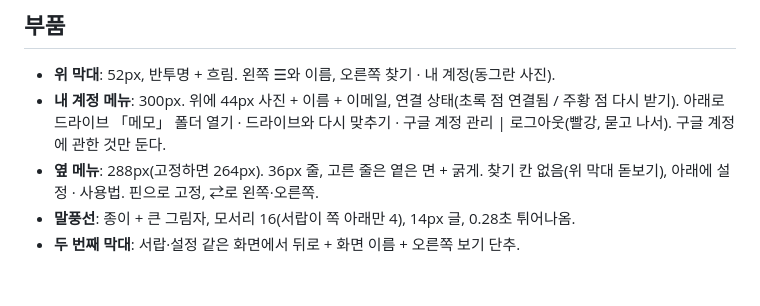
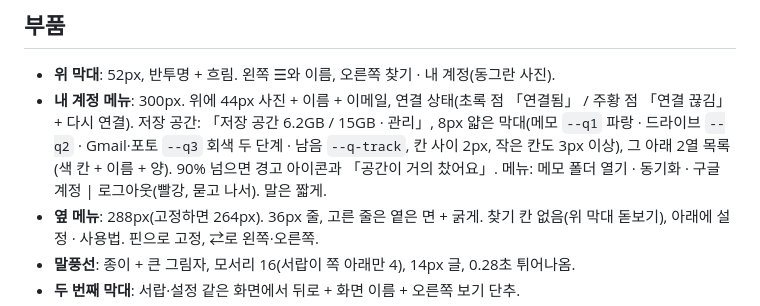
Before and after one commit to makerskim/thought-drawer, a Markdown page: docs/디자인시스템.md, the part around the change. Rendered like a GitHub page; blank space fills up the shorter version.

```diff
--- a/docs/디자인시스템.md
+++ b/docs/디자인시스템.md
@@ -60,7 +60,7 @@ Pretendard (애플 기기에서도 같은 글꼴). 굵기 400·500·600·700.
 ## 부품
 
 - **위 막대**: 52px, 반투명 + 흐림. 왼쪽 ☰와 이름, 오른쪽 찾기 · 내 계정(동그란 사진).
-- **내 계정 메뉴**: 300px. 위에 44px 사진 + 이름 + 이메일, 연결 상태(초록 점 연결됨 / 주황 점 다시 받기). 아래로 드라이브 「메모」 폴더 열기 · 드라이브와 다시 맞추기 · 구글 계정 관리 | 로그아웃(빨강, 묻고 나서). 구글 계정에 관한 것만 둔다.
+- **내 계정 메뉴**: 300px. 위에 44px 사진 + 이름 + 이메일, 연결 상태(초록 점 「연결됨」 / 주황 점 「연결 끊김」 + 다시 연결). 저장 공간: 「저장 공간 6.2GB / 15GB · 관리」, 8px 얇은 막대(메모 `--q1` 파랑 · 드라이브 `--q2` · Gmail·포토 `--q3` 회색 두 단계 · 남음 `--q-track`, 칸 사이 2px, 작은 칸도 3px 이상), 그 아래 2열 목록(색 칸 + 이름 + 양). 90% 넘으면 경고 아이콘과 「공간이 거의 찼어요」. 메뉴: 메모 폴더 열기 · 동기화 · 구글 계정 | 로그아웃(빨강, 묻고 나서). 말은 짧게.
 - **옆 메뉴**: 288px(고정하면 264px). 36px 줄, 고른 줄은 옅은 면 + 굵게. 찾기 칸 없음(위 막대 돋보기), 아래에 설정 · 사용법. 핀으로 고정, ⇄로 왼쪽·오른쪽.
 - **말풍선**: 종이 + 큰 그림자, 모서리 16(서랍이 쪽 아래만 4), 14px 글, 0.28초 튀어나옴.
 - **두 번째 막대**: 서랍·설정 같은 화면에서 뒤로 + 화면 이름 + 오른쪽 보기 단추.
```
Also changed, not shown: README.md (+1 -1 lines), docs/설계.md (+1 -1 lines), docs/screens/account.png, docs/screens/home.png, docs/screens/mobile-plus.png, docs/screens/mobile.png, 12 other files.
